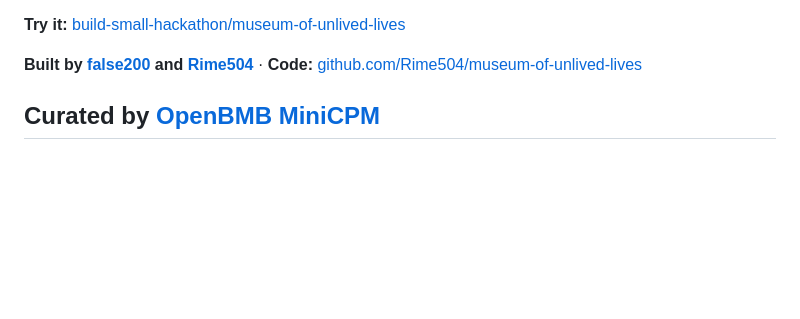
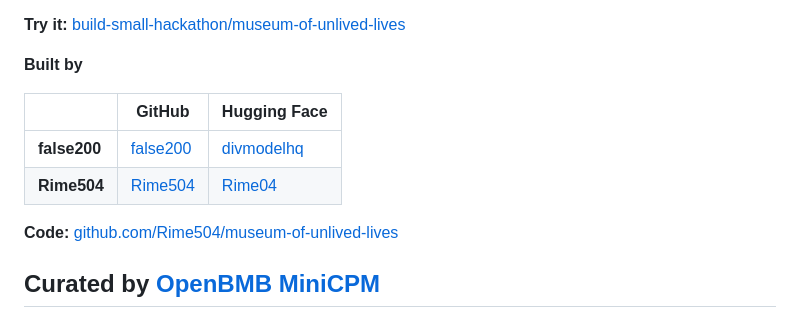
Before and after one commit to Rime504/museum-of-unlived-lives, a Markdown page: README.md, the part around the change. GitHub-like rendering; blank space fills up the shorter version.

Commit message:
Add GitHub and Hugging Face usernames for both contributors in README.

```diff
--- a/README.md
+++ b/README.md
@@ -27,7 +27,14 @@ Each counterfactual becomes an exhibit card: title, narrative, mood, artifact, a
 
 **Try it:** [build-small-hackathon/museum-of-unlived-lives](https://huggingface.co/spaces/build-small-hackathon/museum-of-unlived-lives)
 
-**Built by [false200](https://github.com/false200) and [Rime504](https://github.com/Rime504)** · **Code:** [github.com/Rime504/museum-of-unlived-lives](https://github.com/Rime504/museum-of-unlived-lives)
+**Built by**
+
+| | GitHub | Hugging Face |
+|---|--------|--------------|
+| **false200** | [false200](https://github.com/false200) | [divmodelhq](https://huggingface.co/divmodelhq) |
+| **Rime504** | [Rime504](https://github.com/Rime504) | [Rime04](https://huggingface.co/Rime04) |
+
+**Code:** [github.com/Rime504/museum-of-unlived-lives](https://github.com/Rime504/museum-of-unlived-lives)
 
 ## Curated by [OpenBMB](https://huggingface.co/openbmb) [MiniCPM](https://huggingface.co/openbmb/MiniCPM4.1-8B-GGUF)
 
```
